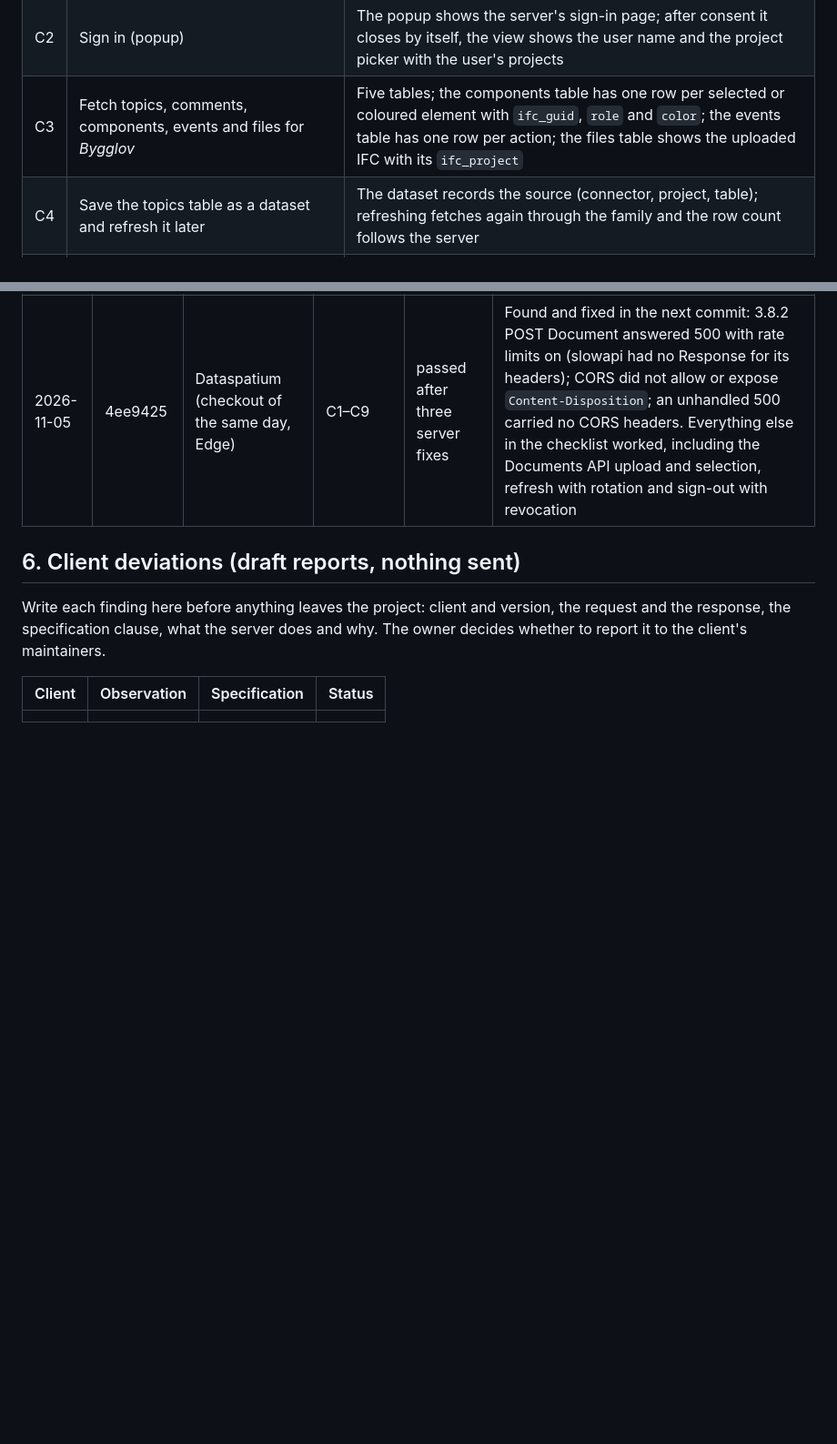
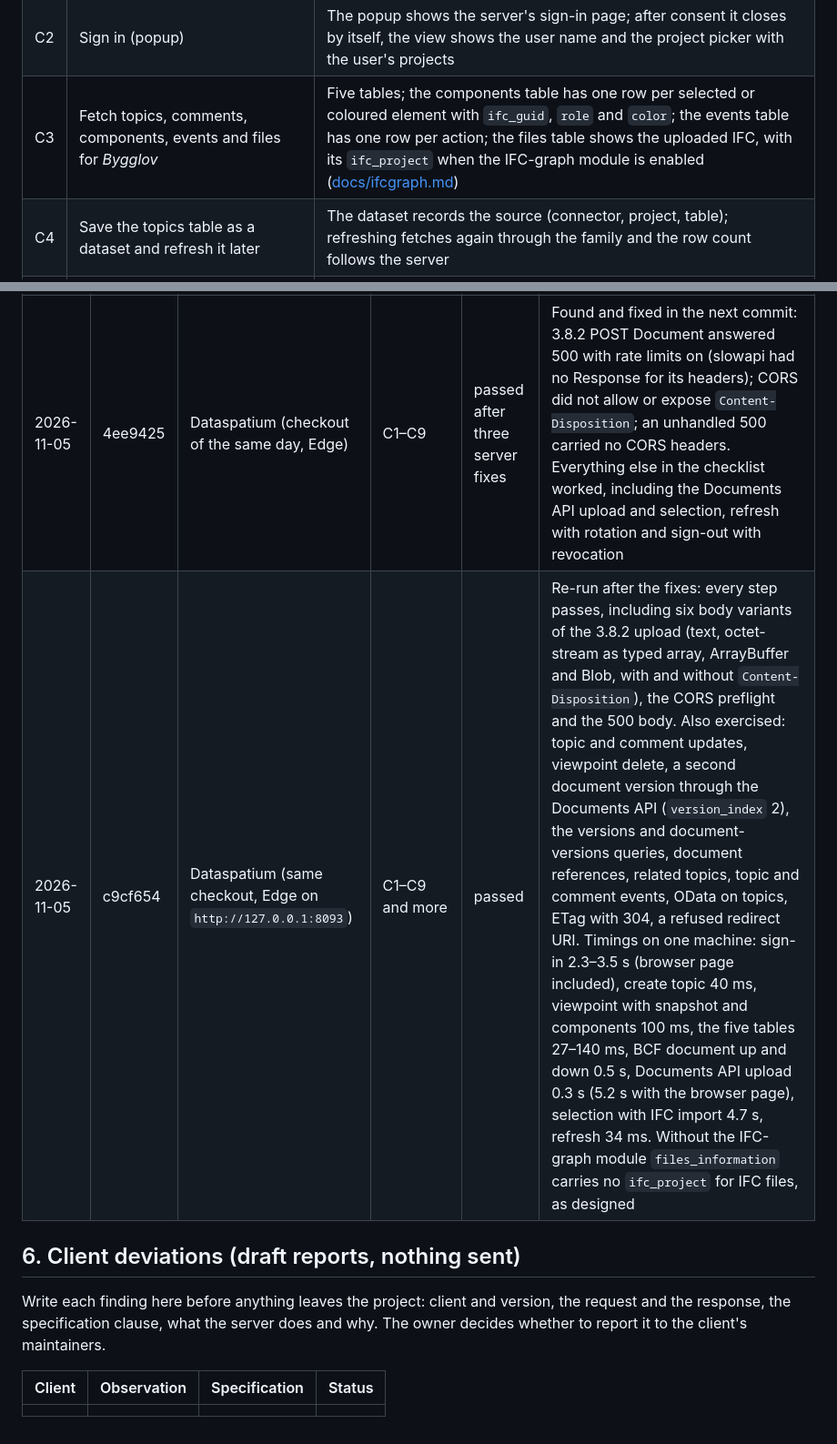
Before and after one commit to marwiss/Kontroll, a Markdown page: docs/acceptance.md, 2 parts joined by grey strips. Shown at 91% size. GitHub-like rendering; blank space fills up the shorter version.

Commit message:
Record the Dataspatium acceptance run
The re-run of checklist C against a development stack built from
c9cf654 passed every step, with the extra operations and timings it
covered. Checklist C3 now says that `ifc_project` in files
information needs the IFC-graph module.

Generated with the assistance of an AI coding tool.

Co-Authored-By: Claude Fable 5.1 <noreply@anthropic.com>

```diff
--- a/docs/acceptance.md
+++ b/docs/acceptance.md
@@ -149,7 +149,7 @@ the address the server redirected to.
 |---|---|---|
 | C1 | *Inhämta* → add a database source → family "OpenCDE (BCF, Documents)" with the server URL and the client id | Dataspatium asks for consent to contact the host once; discovery lists foundation 1.0, bcf 3.0 and documents 1.0; the connector is created without a secret |
 | C2 | Sign in (popup) | The popup shows the server's sign-in page; after consent it closes by itself, the view shows the user name and the project picker with the user's projects |
-| C3 | Fetch topics, comments, components, events and files for *Bygglov* | Five tables; the components table has one row per selected or coloured element with `ifc_guid`, `role` and `color`; the events table has one row per action; the files table shows the uploaded IFC with its `ifc_project` |
+| C3 | Fetch topics, comments, components, events and files for *Bygglov* | Five tables; the components table has one row per selected or coloured element with `ifc_guid`, `role` and `color`; the events table has one row per action; the files table shows the uploaded IFC, with its `ifc_project` when the IFC-graph module is enabled ([docs/ifcgraph.md](ifcgraph.md)) |
 | C4 | Save the topics table as a dataset and refresh it later | The dataset records the source (connector, project, table); refreshing fetches again through the family and the row count follows the server |
 | C5 | "Hämta dokument" | A popup with the server's selection page; the chosen IFC is downloaded and imported as a model dataset; the element GUIDs match the `ifc_guid` column of the components table, so the two datasets can be joined in Dataspatium |
 | C6 | Cancel the selection page | Dataspatium reports the cancellation, no error |
@@ -164,6 +164,7 @@ the address the server redirected to.
 | | | Bonsai | A1–A9 | not yet run | |
 | | | ifc-lite | B1–B7 | not yet run | |
 | 2026-11-05 | 4ee9425 | Dataspatium (checkout of the same day, Edge) | C1–C9 | passed after three server fixes | Found and fixed in the next commit: 3.8.2 POST Document answered 500 with rate limits on (slowapi had no Response for its headers); CORS did not allow or expose `Content-Disposition`; an unhandled 500 carried no CORS headers. Everything else in the checklist worked, including the Documents API upload and selection, refresh with rotation and sign-out with revocation |
+| 2026-11-05 | c9cf654 | Dataspatium (same checkout, Edge on `http://127.0.0.1:8093`) | C1–C9 and more | passed | Re-run after the fixes: every step passes, including six body variants of the 3.8.2 upload (text, octet-stream as typed array, ArrayBuffer and Blob, with and without `Content-Disposition`), the CORS preflight and the 500 body. Also exercised: topic and comment updates, viewpoint delete, a second document version through the Documents API (`version_index` 2), the versions and document-versions queries, document references, related topics, topic and comment events, OData on topics, ETag with 304, a refused redirect URI. Timings on one machine: sign-in 2.3–3.5 s (browser page included), create topic 40 ms, viewpoint with snapshot and components 100 ms, the five tables 27–140 ms, BCF document up and down 0.5 s, Documents API upload 0.3 s (5.2 s with the browser page), selection with IFC import 4.7 s, refresh 34 ms. Without the IFC-graph module `files_information` carries no `ifc_project` for IFC files, as designed |
 
 ## 6. Client deviations (draft reports, nothing sent)
 
```
